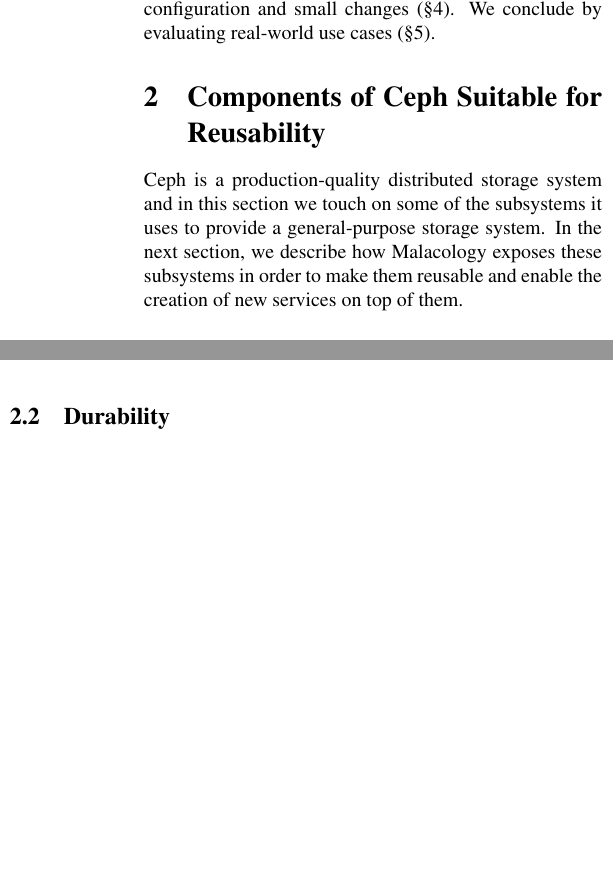
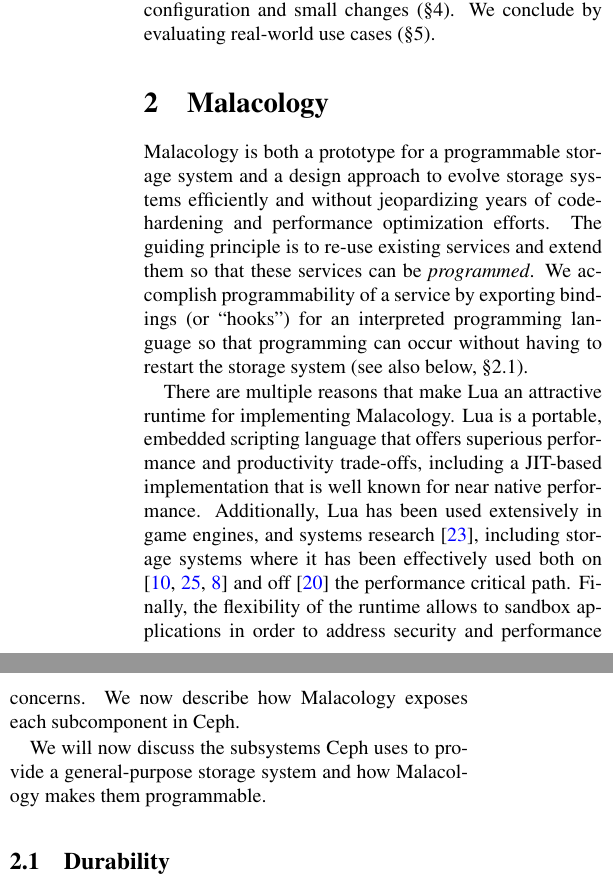
Before and after one commit to michaelsevilla/malacology-popper, a LaTeX paper (paper/paper.tex): two parts of the columns of page 3 of 11, joined at a grey line, cut so that both start at the same text, the shorter picture padded with empty space. Compiled offline with pdfLaTeX.

Commit message:
Beginnings of joining "Components of Ceph..." with "Malacology Implementation"

```diff
--- a/paper/paper.tex
+++ b/paper/paper.tex
@@ -260,11 +260,28 @@
 system through configuration and small changes (\S\ref{services}). We
 conclude by evaluating real-world use cases (\S\ref{evaluation}).
 
-\section{Components of Ceph Suitable for Reusability}\label{re-usable-components-in-ceph}
+\section{Malacology}
+\label{sec:malacology}
 
-\label{background}
+Malacology is both a prototype for a programmable storage system and a design approach to evolve storage systems efficiently and without
+jeopardizing years of code-hardening and performance optimization
+efforts. The guiding principle is to re-use existing services and extend them so that these services can be \emph{programmed}. We accomplish programmability of a service by exporting bindings (or ``hooks'') for an interpreted programming language so that programming can occur without having to restart the storage system (see also below,~\S\ref{sec:durability}).
 
-Ceph is a production-quality distributed storage system and in this section we
-touch on some of the subsystems it uses to provide a general-purpose
-storage system. In the next section, we describe how Malacology exposes these
-subsystems in order to make them reusable and enable the creation of new services on top of them.
+There are multiple reasons that make Lua an attractive runtime for implementing
+Malacology. Lua is a portable, embedded
+scripting language that offers superious performance and productivity
+trade-offs, including a JIT-based implementation that is well known for near
+native performance. Additionally, Lua has been used extensively in game engines,
+and systems research \cite{neto:dls14-luaos}, including storage systems where it
+has been effectively used both on
+\cite{grawinkel:pdsw2012-lua,watkins2013:bdmc13-in-vivo,geambasu_comet_2010} and
+off
+\cite{sevilla:sc15-mantle} the performance critical path. Finally, the
+flexibility of the runtime allows to sandbox applications in order to address
+security and performance concerns. We now describe how Malacology exposes each
+subcomponent in Ceph.
+
+We will now discuss the subsystems Ceph uses to provide a general-purpose
+storage system and how Malacology makes them programmable.
+
+\subsection{Durability}
@@ -270,0 +303 @@
+\paragraph*{Malacology:} The implementation of Ceph's object abstraction, although powerful, has some
@@ -270,0 +307 @@
+large barrier of entry for developers and system administrators. Second,
@@ -270,0 +314 @@
+By embedding the Lua runtime, Malacology makes the base RADOS API available in a
@@ -292,4 +341,3 @@
 the monitoring framework that would be required for applications with more
 demanding requirements.
 
-\subsection{Durability}
@@ -304,9 +349,3 @@
-re-shard data in the background in a process called placement group splitting.
-
-In order to reduce load on the monitoring service, Ceph OSDs use a gossip
-protocol to efficiently propogate changes to cluster maps throughout the
-system, and automonmously initiate recovery mechansims when failures are
-discovered.
 
 \subsection{Logical Storage Devices}
 \label{active-storage}
```
Also changed, not shown: paper/paper.tex (44 more changed lines).
